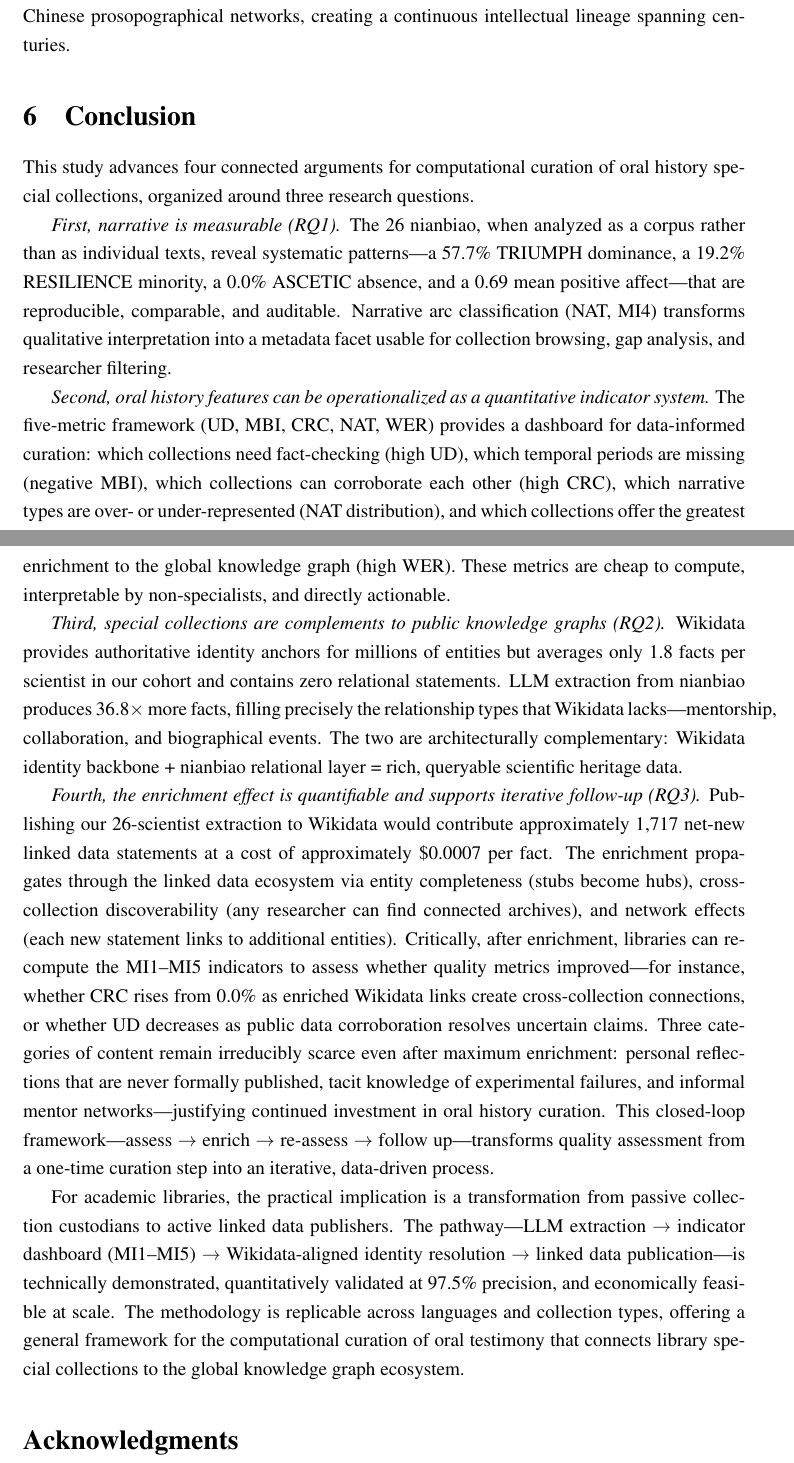
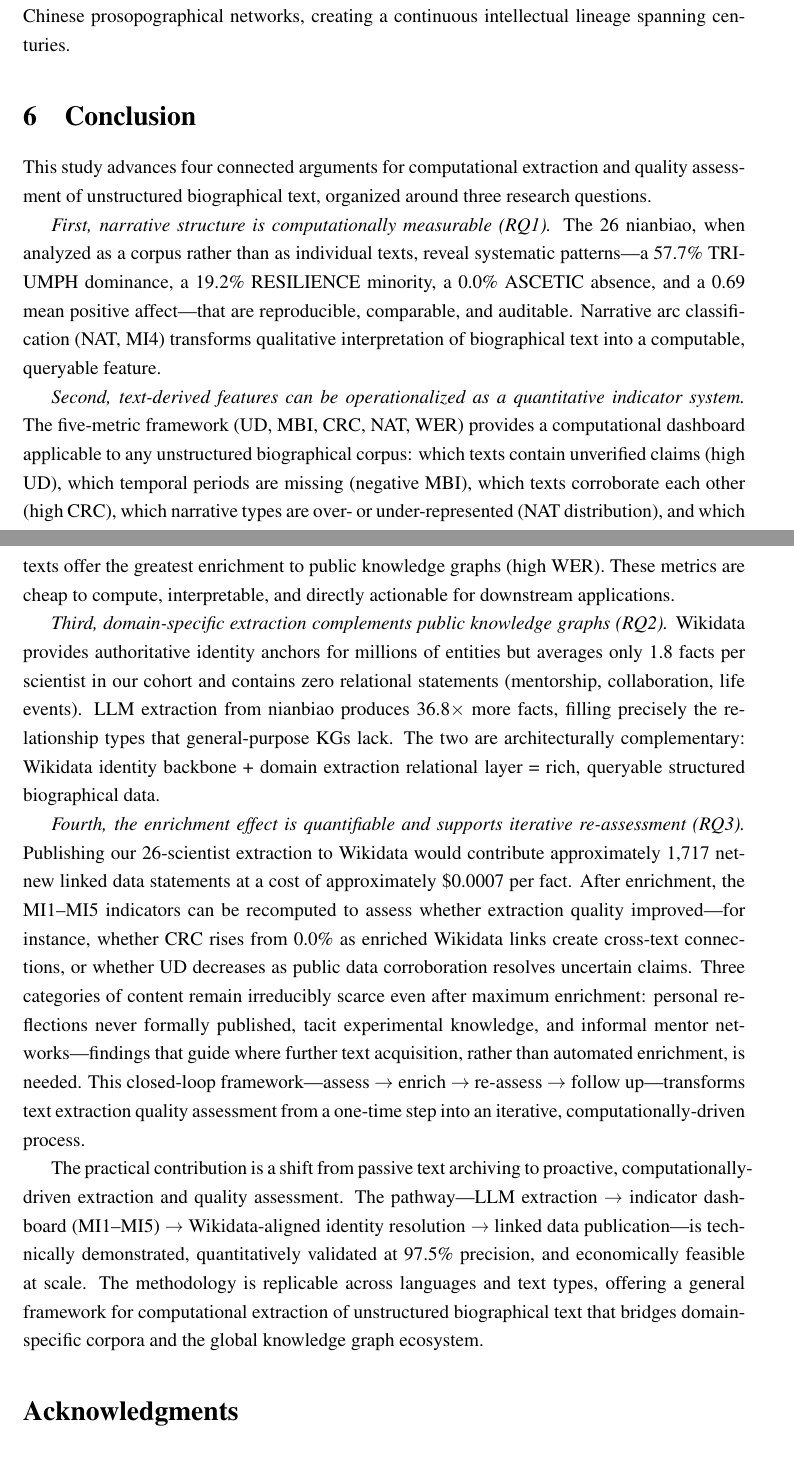
Before and after one commit to zksgithub/JAL, a LaTeX paper (paper_ipm.tex): two parts of pages 27 and 28 of 30, joined at a grey line, cut so that both start at the same text. Compiled offline with pdfLaTeX.

Commit message:
fix: rewrite Conclusion for IPM, remove library framing from indicator table caption

```diff
--- a/paper_ipm.tex
+++ b/paper_ipm.tex
@@ -579,17 +579,17 @@ Four directions merit further investigation. First, implementing the Wikidata pu
 \section{Conclusion}
 % ============================================================
 
-This study advances four connected arguments for computational curation of oral history special collections, organized around three research questions.
+This study advances four connected arguments for computational extraction and quality assessment of unstructured biographical text, organized around three research questions.
 
-\textit{First, narrative is measurable (RQ1).} The 26 nianbiao, when analyzed as a corpus rather than as individual texts, reveal systematic patterns—a 57.7\% TRIUMPH dominance, a 19.2\% RESILIENCE minority, a 0.0\% ASCETIC absence, and a 0.69 mean positive affect—that are reproducible, comparable, and auditable. Narrative arc classification (NAT, MI4) transforms qualitative interpretation into a metadata facet usable for collection browsing, gap analysis, and researcher filtering.
+\textit{First, narrative structure is computationally measurable (RQ1).} The 26 nianbiao, when analyzed as a corpus rather than as individual texts, reveal systematic patterns—a 57.7\% TRIUMPH dominance, a 19.2\% RESILIENCE minority, a 0.0\% ASCETIC absence, and a 0.69 mean positive affect—that are reproducible, comparable, and auditable. Narrative arc classification (NAT, MI4) transforms qualitative interpretation of biographical text into a computable, queryable feature.
 
-\textit{Second, oral history features can be operationalized as a quantitative indicator system.} The five-metric framework (UD, MBI, CRC, NAT, WER) provides a dashboard for data-informed curation: which collections need fact-checking (high UD), which temporal periods are missing (negative MBI), which collections can corroborate each other (high CRC), which narrative types are over- or under-represented (NAT distribution), and which collections offer the greatest enrichment to the global knowledge graph (high WER). These metrics are cheap to compute, interpretable by non-specialists, and directly actionable.
+\textit{Second, text-derived features can be operationalized as a quantitative indicator system.} The five-metric framework (UD, MBI, CRC, NAT, WER) provides a computational dashboard applicable to any unstructured biographical corpus: which texts contain unverified claims (high UD), which temporal periods are missing (negative MBI), which texts corroborate each other (high CRC), which narrative types are over- or under-represented (NAT distribution), and which texts offer the greatest enrichment to public knowledge graphs (high WER). These metrics are cheap to compute, interpretable, and directly actionable for downstream applications.
 
-\textit{Third, special collections are complements to public knowledge graphs (RQ2).} Wikidata provides authoritative identity anchors for millions of entities but averages only 1.8 facts per scientist in our cohort and contains zero relational statements. LLM extraction from nianbiao produces 36.8$\times$ more facts, filling precisely the relationship types that Wikidata lacks—mentorship, collaboration, and biographical events. The two are architecturally complementary: Wikidata identity backbone + nianbiao relational layer = rich, queryable scientific heritage data.
+\textit{Third, domain-specific extraction complements public knowledge graphs (RQ2).} Wikidata provides authoritative identity anchors for millions of entities but averages only 1.8 facts per scientist in our cohort and contains zero relational statements (mentorship, collaboration, life events). LLM extraction from nianbiao produces 36.8$\times$ more facts, filling precisely the relationship types that general-purpose KGs lack. The two are architecturally complementary: Wikidata identity backbone + domain extraction relational layer = rich, queryable structured biographical data.
 
-\textit{Fourth, the enrichment effect is quantifiable and supports iterative follow-up (RQ3).} Publishing our 26-scientist extraction to Wikidata would contribute approximately 1,717 net-new linked data statements at a cost of approximately \$0.0007 per fact. The enrichment propagates through the linked data ecosystem via entity completeness (stubs become hubs), cross-collection discoverability (any researcher can find connected archives), and network effects (each new statement links to additional entities). Critically, after enrichment, libraries can re-compute the MI1--MI5 indicators to assess whether quality metrics improved—for instance, whether CRC rises from 0.0\% as enriched Wikidata links create cross-collection connections, or whether UD decreases as public data corroboration resolves uncertain claims. Three categories of content remain irreducibly scarce even after maximum enrichment: personal reflections that are never formally published, tacit knowledge of experimental failures, and informal mentor networks—justifying continued investment in oral history curation. This closed-loop framework—assess $\rightarrow$ enrich $\rightarrow$ re-assess $\rightarrow$ follow up—transforms quality assessment from a one-time curation step into an iterative, data-driven process.
+\textit{Fourth, the enrichment effect is quantifiable and supports iterative re-assessment (RQ3).} Publishing our 26-scientist extraction to Wikidata would contribute approximately 1,717 net-new linked data statements at a cost of approximately \$0.0007 per fact. After enrichment, the MI1--MI5 indicators can be recomputed to assess whether extraction quality improved—for instance, whether CRC rises from 0.0\% as enriched Wikidata links create cross-text connections, or whether UD decreases as public data corroboration resolves uncertain claims. Three categories of content remain irreducibly scarce even after maximum enrichment: personal reflections never formally published, tacit experimental knowledge, and informal mentor networks—findings that guide where further text acquisition, rather than automated enrichment, is needed. This closed-loop framework—assess $\rightarrow$ enrich $\rightarrow$ re-assess $\rightarrow$ follow up—transforms text extraction quality assessment from a one-time step into an iterative, computationally-driven process.
 
-For academic libraries, the practical implication is a transformation from passive collection custodians to active linked data publishers. The pathway—LLM extraction → indicator dashboard (MI1--MI5) → Wikidata-aligned identity resolution → linked data publication—is technically demonstrated, quantitatively validated at 97.5\% precision, and economically feasible at scale. The methodology is replicable across languages and collection types, offering a general framework for the computational curation of oral testimony that connects library special collections to the global knowledge graph ecosystem.
+The practical contribution is a shift from passive text archiving to proactive, computationally-driven extraction and quality assessment. The pathway—LLM extraction → indicator dashboard (MI1--MI5) → Wikidata-aligned identity resolution → linked data publication—is technically demonstrated, quantitatively validated at 97.5\% precision, and economically feasible at scale. The methodology is replicable across languages and text types, offering a general framework for computational extraction of unstructured biographical text that bridges domain-specific corpora and the global knowledge graph ecosystem.
 
 \section*{Acknowledgments}
 
```
Also changed, not shown: paper_ipm.tex (2 more changed lines).
